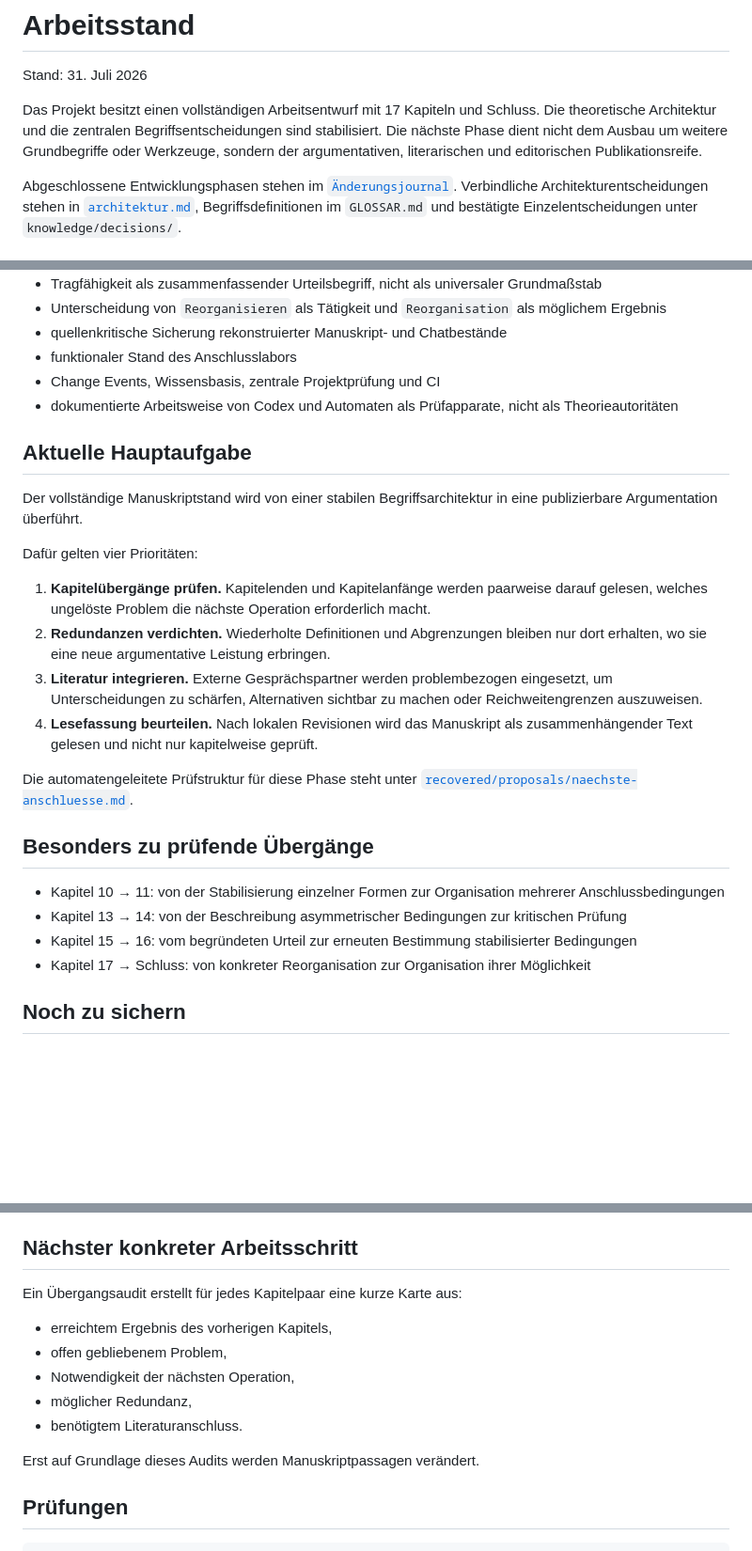
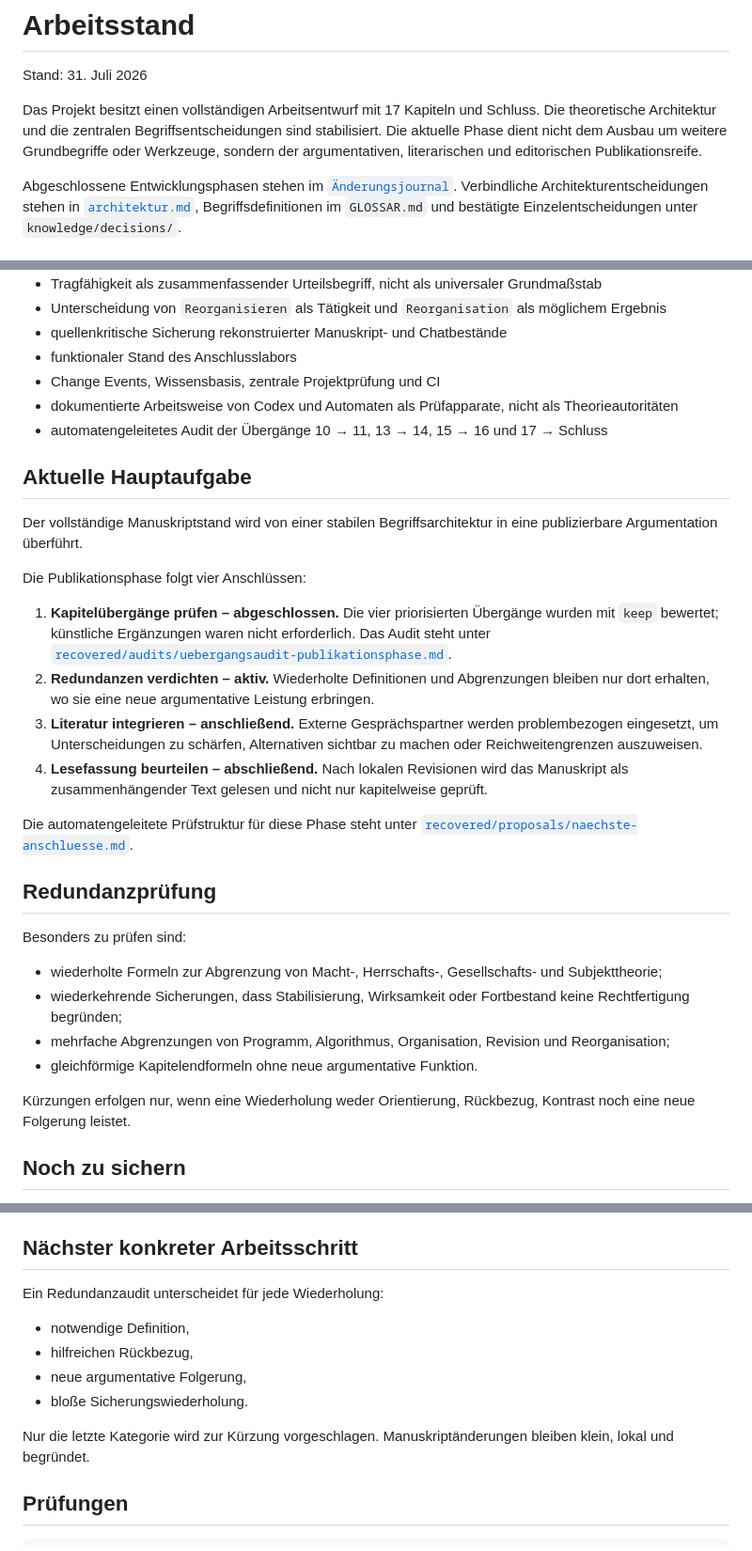
Before and after one commit to Jonathhhan/Philosophy, a Markdown page: projekt/arbeitsstand.md, 3 parts joined by grey strips. Shown at 94% size. GitHub-like rendering; blank space fills up the shorter version.

Commit message:
Advance publication phase to redundancy audit

```diff
--- a/projekt/arbeitsstand.md
+++ b/projekt/arbeitsstand.md
@@ -2,7 +2,7 @@
 
 Stand: 31. Juli 2026
 
-Das Projekt besitzt einen vollständigen Arbeitsentwurf mit 17 Kapiteln und Schluss. Die theoretische Architektur und die zentralen Begriffsentscheidungen sind stabilisiert. Die nächste Phase dient nicht dem Ausbau um weitere Grundbegriffe oder Werkzeuge, sondern der argumentativen, literarischen und editorischen Publikationsreife.
+Das Projekt besitzt einen vollständigen Arbeitsentwurf mit 17 Kapiteln und Schluss. Die theoretische Architektur und die zentralen Begriffsentscheidungen sind stabilisiert. Die aktuelle Phase dient nicht dem Ausbau um weitere Grundbegriffe oder Werkzeuge, sondern der argumentativen, literarischen und editorischen Publikationsreife.
 
 Abgeschlossene Entwicklungsphasen stehen im [`Änderungsjournal`](aenderungsjournal.md). Verbindliche Architekturentscheidungen stehen in [`architektur.md`](architektur.md), Begriffsdefinitionen im `GLOSSAR.md` und bestätigte Einzelentscheidungen unter `knowledge/decisions/`.
 
@@ -19,26 +19,31 @@ Abgeschlossene Entwicklungsphasen stehen im [`Änderungsjournal`](aenderungsjour
 - funktionaler Stand des Anschlusslabors
 - Change Events, Wissensbasis, zentrale Projektprüfung und CI
 - dokumentierte Arbeitsweise von Codex und Automaten als Prüfapparate, nicht als Theorieautoritäten
+- automatengeleitetes Audit der Übergänge 10 → 11, 13 → 14, 15 → 16 und 17 → Schluss
 
 ## Aktuelle Hauptaufgabe
 
 Der vollständige Manuskriptstand wird von einer stabilen Begriffsarchitektur in eine publizierbare Argumentation überführt.
 
-Dafür gelten vier Prioritäten:
+Die Publikationsphase folgt vier Anschlüssen:
 
-1. **Kapitelübergänge prüfen.** Kapitelenden und Kapitelanfänge werden paarweise darauf gelesen, welches ungelöste Problem die nächste Operation erforderlich macht.
-2. **Redundanzen verdichten.** Wiederholte Definitionen und Abgrenzungen bleiben nur dort erhalten, wo sie eine neue argumentative Leistung erbringen.
-3. **Literatur integrieren.** Externe Gesprächspartner werden problembezogen eingesetzt, um Unterscheidungen zu schärfen, Alternativen sichtbar zu machen oder Reichweitengrenzen auszuweisen.
-4. **Lesefassung beurteilen.** Nach lokalen Revisionen wird das Manuskript als zusammenhängender Text gelesen und nicht nur kapitelweise geprüft.
+1. **Kapitelübergänge prüfen – abgeschlossen.** Die vier priorisierten Übergänge wurden mit `keep` bewertet; künstliche Ergänzungen waren nicht erforderlich. Das Audit steht unter [`recovered/audits/uebergangsaudit-publikationsphase.md`](../recovered/audits/uebergangsaudit-publikationsphase.md).
+2. **Redundanzen verdichten – aktiv.** Wiederholte Definitionen und Abgrenzungen bleiben nur dort erhalten, wo sie eine neue argumentative Leistung erbringen.
+3. **Literatur integrieren – anschließend.** Externe Gesprächspartner werden problembezogen eingesetzt, um Unterscheidungen zu schärfen, Alternativen sichtbar zu machen oder Reichweitengrenzen auszuweisen.
+4. **Lesefassung beurteilen – abschließend.** Nach lokalen Revisionen wird das Manuskript als zusammenhängender Text gelesen und nicht nur kapitelweise geprüft.
 
 Die automatengeleitete Prüfstruktur für diese Phase steht unter [`recovered/proposals/naechste-anschluesse.md`](../recovered/proposals/naechste-anschluesse.md).
 
-## Besonders zu prüfende Übergänge
+## Redundanzprüfung
 
-- Kapitel 10 → 11: von der Stabilisierung einzelner Formen zur Organisation mehrerer Anschlussbedingungen
-- Kapitel 13 → 14: von der Beschreibung asymmetrischer Bedingungen zur kritischen Prüfung
-- Kapitel 15 → 16: vom begründeten Urteil zur erneuten Bestimmung stabilisierter Bedingungen
-- Kapitel 17 → Schluss: von konkreter Reorganisation zur Organisation ihrer Möglichkeit
+Besonders zu prüfen sind:
+
+- wiederholte Formeln zur Abgrenzung von Macht-, Herrschafts-, Gesellschafts- und Subjekttheorie;
+- wiederkehrende Sicherungen, dass Stabilisierung, Wirksamkeit oder Fortbestand keine Rechtfertigung begründen;
+- mehrfache Abgrenzungen von Programm, Algorithmus, Organisation, Revision und Reorganisation;
+- gleichförmige Kapitelendformeln ohne neue argumentative Funktion.
+
+Kürzungen erfolgen nur, wenn eine Wiederholung weder Orientierung, Rückbezug, Kontrast noch eine neue Folgerung leistet.
 
 ## Noch zu sichern
 
@@ -57,15 +62,14 @@ Die automatengeleitete Prüfstruktur für diese Phase steht unter [`recovered/pr
 
 ## Nächster konkreter Arbeitsschritt
 
-Ein Übergangsaudit erstellt für jedes Kapitelpaar eine kurze Karte aus:
+Ein Redundanzaudit unterscheidet für jede Wiederholung:
 
-- erreichtem Ergebnis des vorherigen Kapitels,
-- offen gebliebenem Problem,
-- Notwendigkeit der nächsten Operation,
-- möglicher Redundanz,
-- benötigtem Literaturanschluss.
+- notwendige Definition,
+- hilfreichen Rückbezug,
+- neue argumentative Folgerung,
+- bloße Sicherungswiederholung.
 
-Erst auf Grundlage dieses Audits werden Manuskriptpassagen verändert.
+Nur die letzte Kategorie wird zur Kürzung vorgeschlagen. Manuskriptänderungen bleiben klein, lokal und begründet.
 
 ## Prüfungen
 
```
